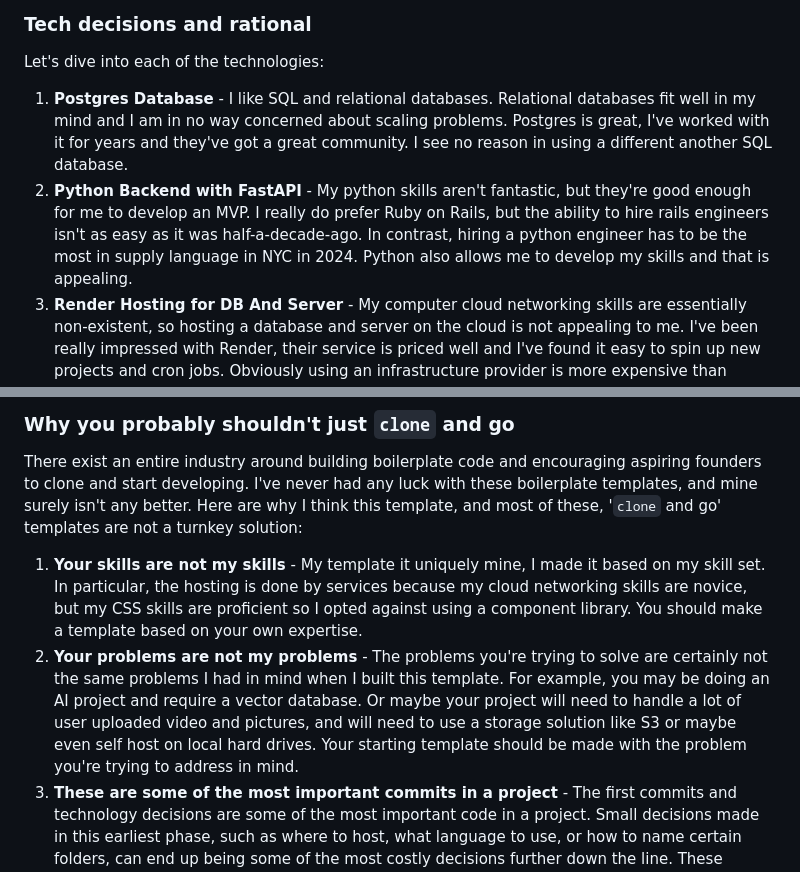
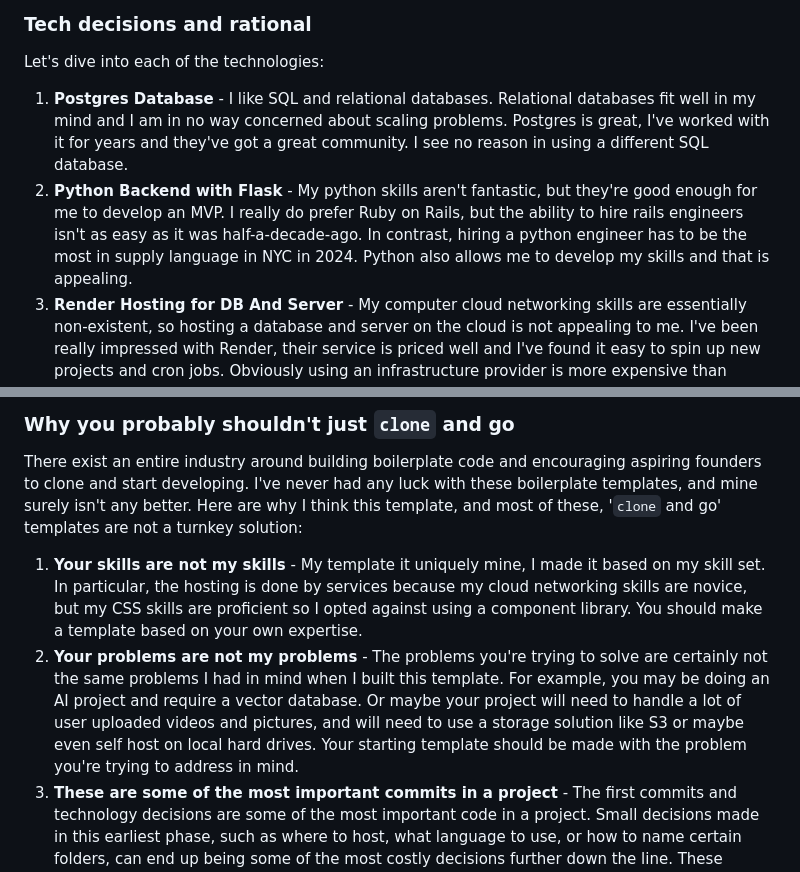
Before and after one commit to Kyle01/public_blog, a Markdown page: drafts/My 2024 Full Stack Boilerplate.md, 2 parts joined by grey strips. GitHub-like rendering.

Commit message:
fix typos

```diff
--- a/drafts/My 2024 Full Stack Boilerplate.md
+++ b/drafts/My 2024 Full Stack Boilerplate.md
@@ -16,8 +16,8 @@ Without further ado, if I was making a new web app and needed to build the minim
 
 ### Tech decisions and rational
 Let's dive into each of the technologies:
-1. **Postgres Database** - I like SQL and relational databases. Relational databases fit well in my mind and I am in no way concerned about scaling problems. Postgres is great, I've worked with it for years and they've got a great community. I see no reason in using a different another SQL database.
-2. **Python Backend with FastAPI** - My python skills aren't fantastic, but they're good enough for me to develop an MVP. I really do prefer Ruby on Rails, but the ability to hire rails engineers isn't as easy as it was half-a-decade-ago. In contrast, hiring a python engineer has to be the most in supply language in NYC in 2024. Python also allows me to develop my skills and that is appealing.
+1. **Postgres Database** - I like SQL and relational databases. Relational databases fit well in my mind and I am in no way concerned about scaling problems. Postgres is great, I've worked with it for years and they've got a great community. I see no reason in using a different SQL database.
+2. **Python Backend with Flask** - My python skills aren't fantastic, but they're good enough for me to develop an MVP. I really do prefer Ruby on Rails, but the ability to hire rails engineers isn't as easy as it was half-a-decade-ago. In contrast, hiring a python engineer has to be the most in supply language in NYC in 2024. Python also allows me to develop my skills and that is appealing.
 3. **Render Hosting for DB And Server** - My computer cloud networking skills are essentially non-existent, so hosting a database and server on the cloud is not appealing to me. I've been really impressed with Render, their service is priced well and I've found it easy to spin up new projects and cron jobs. Obviously using an infrastructure provider is more expensive than hosting it myself on the cloud, but this is a service I'm very thankful to pay for.
 4. **Javascript** - For the MVP, I'd use Javascript instead of Typescript, especially when the backend is also untyped. I like Typescript best when the API is generating the types and we can use those on the frontend. Until that feature is built, I'm going to use Javascript and lean on its ease and flexibility.
 5. **NextJS** - There are a lot of frontend frameworks to pick from but I would pick NextJS. React has lost its way a bit at the moment and NextJS should be easy enough to learn for any React developer, so hiring wouldn't be too difficult. I like the simple routing and built in server side rendering support.
@@ -29,7 +29,7 @@ Let's dive into each of the technologies:
 ### Why you probably shouldn't just `clone` and go
 There exist an entire industry around building boilerplate code and encouraging aspiring founders to clone and start developing. I've never had any luck with these boilerplate templates, and mine surely isn't any better. Here are why I think this template, and most of these, '`clone` and go' templates are not a turnkey solution:
 1. **Your skills are not my skills** - My template it uniquely mine, I made it based on my skill set. In particular, the hosting is done by services because my cloud networking skills are novice, but my CSS skills are proficient so I opted against using a component library. You should make a template based on your own expertise.
-2. **Your problems are not my problems** - The problems you're trying to solve are certainly not the same problems I had in mind when I built this template. For example, you may be doing an AI project and require a vector database. Or maybe your project will need to handle a lot of user uploaded video and pictures, and will need to use a storage solution like S3 or maybe even self host on local hard drives. Your starting template should be made with the problem you're trying to address in mind.
+2. **Your problems are not my problems** - The problems you're trying to solve are certainly not the same problems I had in mind when I built this template. For example, you may be doing an AI project and require a vector database. Or maybe your project will need to handle a lot of user uploaded videos and pictures, and will need to use a storage solution like S3 or maybe even self host on local hard drives. Your starting template should be made with the problem you're trying to address in mind.
 3. **These are some of the most important commits in a project** - The first commits and technology decisions are some of the most important code in a project. Small decisions made in this earliest phase, such as where to host, what language to use, or how to name certain folders, can end up being some of the most costly decisions further down the line. These decisions should all be made by you, and not because you found a template that seemed to work.
 4. **You'll want a deep understanding of the starting code that comes best from writing it** - It is a programming idiom that [writing code is easier than reading code](https://jakeworth.com/its-harder-to-read-code-than-write-it/). When you write your own template, you'll have total mastery of the starting point and it'll be easier to start building features.
 
```
